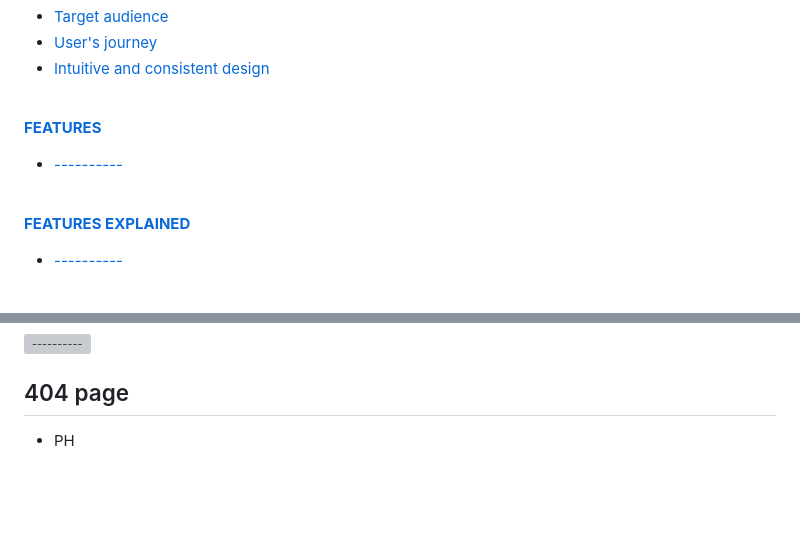
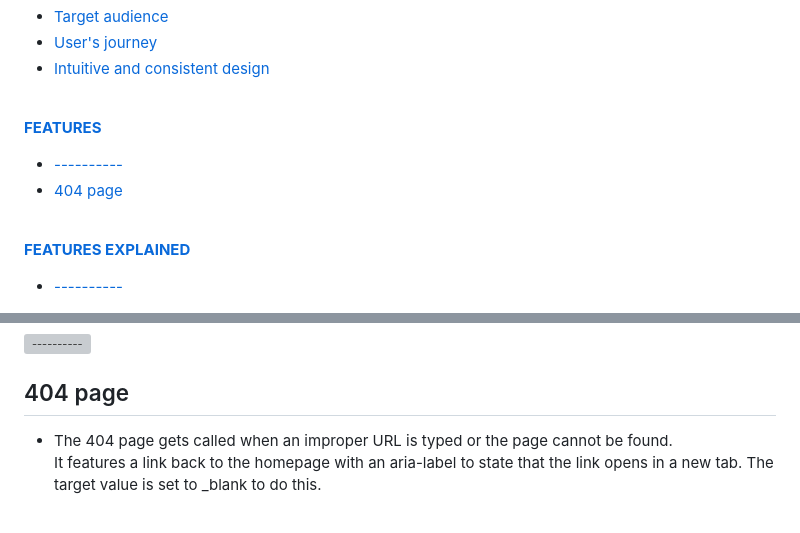
Before and after one commit to CI-Dominik/pp2-card-battle, a Markdown page: README.md, 2 parts joined by grey strips. Drawn GitHub-style; blank space fills up the shorter version; grey boxes are pictures that could not be loaded.

Commit message:
Add 404 page, styling and text in readme

```diff
--- a/README.md
+++ b/README.md
@@ -16,6 +16,7 @@ The live page can be viewed here: [Link to Steampunk Struggle](https://ci-domini
 
 [**FEATURES**](#features)
   * [----------](#----------)
+  * [404 page](#404-page)
 
 <br>
 
@@ -128,7 +129,8 @@ The live page can be viewed here: [Link to Steampunk Struggle](https://ci-domini
 ![----------](docs/----------.jpg)
 
 ## 404 page
-* PH
+* The 404 page gets called when an improper URL is typed or the page cannot be found. <br>
+It features a link back to the homepage with an aria-label to state that the link opens in a new tab. The target value is set to _blank to do this.
 
 <br>
 
```
Also changed, not shown: docs/404.jpg (added), 2 other files.
